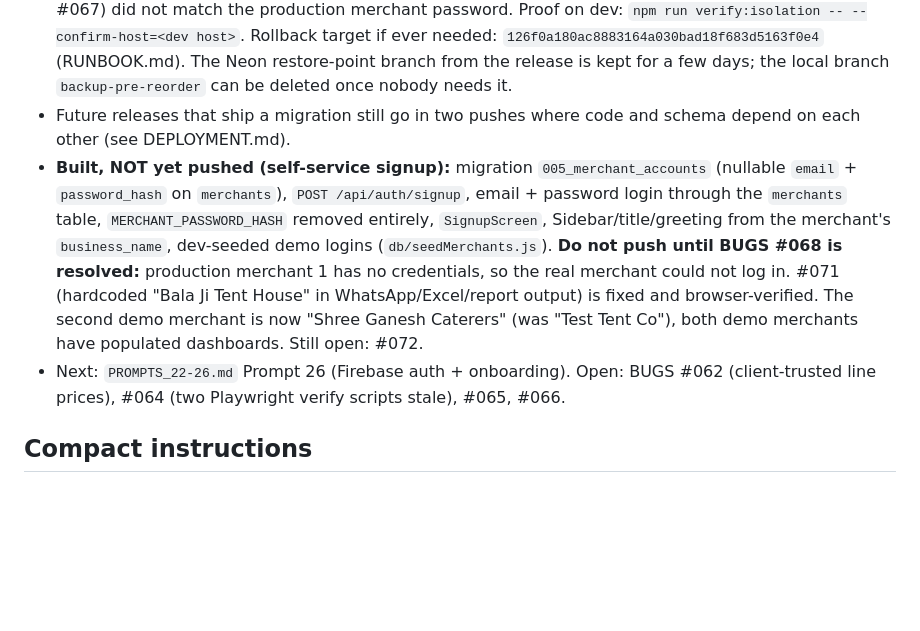
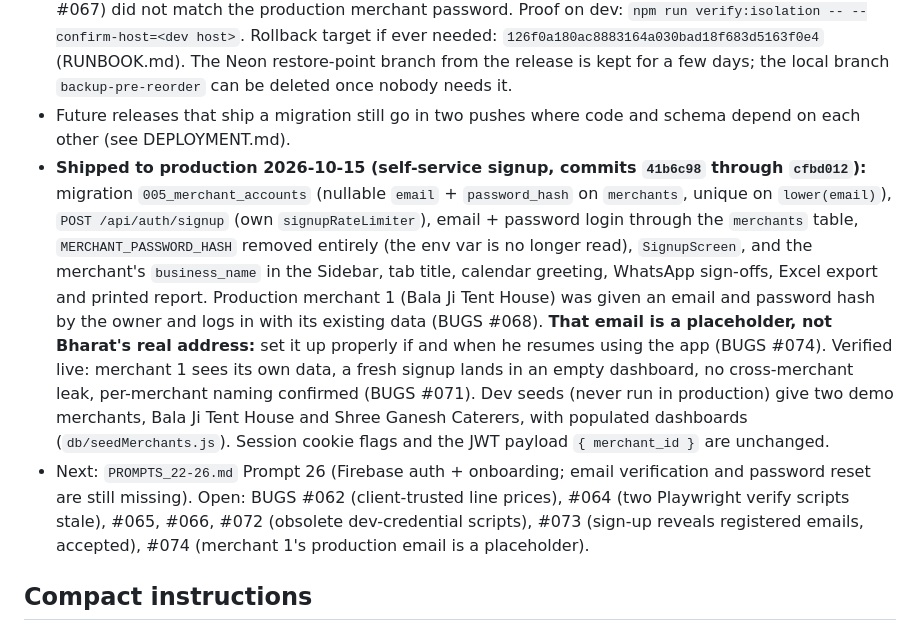
Before and after one commit to Shikhar-0809/eventflow, a Markdown page: CLAUDE.md, the part around the change. Rendered like a GitHub page; blank space fills up the shorter version.

```diff
--- a/CLAUDE.md
+++ b/CLAUDE.md
@@ -43,8 +43,8 @@ If code and these docs disagree, say so — don't silently pick one.
 - Done: docs refresh (Prompt 22), security quick fixes (Prompt 23), enforced CSP, helmet, trust proxy = 4, Vercel-only origin lock, production-database guard.
 - **Shipped to production 2026-10-15 (Prompts 24 + 25, multi-merchant scoping):** migration runner, migrations `001`-`004`, merchant-scoped seeds, and every API route scoped to `req.merchantId` (JWT carries `merchant_id`; foreign ids return the same 404 as missing ones; responses never include `merchant_id`). Released in two pushes: (a) `56d3907eadb2b9aff27501810aeb9bef9fd19bbc` (everything except 004), then (b) `1fed0066fbf427866a351a56a41606b42ebb48ce` (`004_drop_merchant_defaults`). Both verified live. Production `ADMIN_ACCESS_KEY` was rotated during the release; the leaked verify-script strings (BUGS #067) did not match the production merchant password. Proof on dev: `npm run verify:isolation -- --confirm-host=<dev host>`. Rollback target if ever needed: `126f0a180ac8883164a030bad18f683d5163f0e4` (RUNBOOK.md). The Neon restore-point branch from the release is kept for a few days; the local branch `backup-pre-reorder` can be deleted once nobody needs it.
 - Future releases that ship a migration still go in two pushes where code and schema depend on each other (see DEPLOYMENT.md).
-- **Built, NOT yet pushed (self-service signup):** migration `005_merchant_accounts` (nullable `email` + `password_hash` on `merchants`), `POST /api/auth/signup`, email + password login through the `merchants` table, `MERCHANT_PASSWORD_HASH` removed entirely, `SignupScreen`, Sidebar/title/greeting from the merchant's `business_name`, dev-seeded demo logins (`db/seedMerchants.js`). **Do not push until BUGS #068 is resolved:** production merchant 1 has no credentials, so the real merchant could not log in. #071 (hardcoded "Bala Ji Tent House" in WhatsApp/Excel/report output) is fixed and browser-verified. The second demo merchant is now "Shree Ganesh Caterers" (was "Test Tent Co"), both demo merchants have populated dashboards. Still open: #072.
-- Next: `PROMPTS_22-26.md` Prompt 26 (Firebase auth + onboarding). Open: BUGS #062 (client-trusted line prices), #064 (two Playwright verify scripts stale), #065, #066.
+- **Shipped to production 2026-10-15 (self-service signup, commits `41b6c98` through `cfbd012`):** migration `005_merchant_accounts` (nullable `email` + `password_hash` on `merchants`, unique on `lower(email)`), `POST /api/auth/signup` (own `signupRateLimiter`), email + password login through the `merchants` table, `MERCHANT_PASSWORD_HASH` removed entirely (the env var is no longer read), `SignupScreen`, and the merchant's `business_name` in the Sidebar, tab title, calendar greeting, WhatsApp sign-offs, Excel export and printed report. Production merchant 1 (Bala Ji Tent House) was given an email and password hash by the owner and logs in with its existing data (BUGS #068). **That email is a placeholder, not Bharat's real address:** set it up properly if and when he resumes using the app (BUGS #074). Verified live: merchant 1 sees its own data, a fresh signup lands in an empty dashboard, no cross-merchant leak, per-merchant naming confirmed (BUGS #071). Dev seeds (never run in production) give two demo merchants, Bala Ji Tent House and Shree Ganesh Caterers, with populated dashboards (`db/seedMerchants.js`). Session cookie flags and the JWT payload `{ merchant_id }` are unchanged.
+- Next: `PROMPTS_22-26.md` Prompt 26 (Firebase auth + onboarding; email verification and password reset are still missing). Open: BUGS #062 (client-trusted line prices), #064 (two Playwright verify scripts stale), #065, #066, #072 (obsolete dev-credential scripts), #073 (sign-up reveals registered emails, accepted), #074 (merchant 1's production email is a placeholder).
 
 ## Compact instructions
 
```
Also changed, not shown: BUGS.md (+3 -2 lines).
